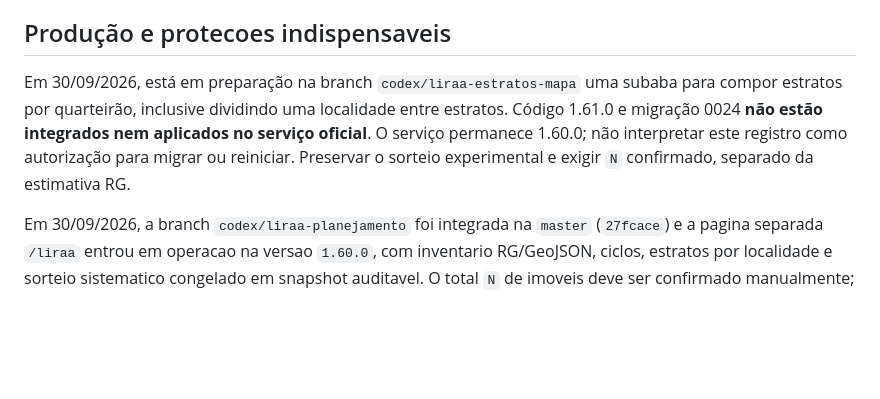
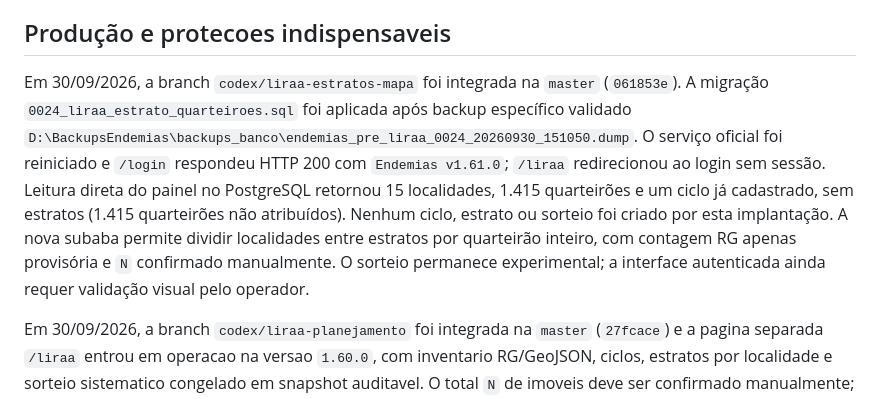
Before and after one commit to joaokviatkoski3-wq/endemias, a Markdown page: docs/ESTADO_ATUAL_PROJETO.md, the part around the change. Rendered like a GitHub page; blank space fills up the shorter version.

Commit message:
docs: registrar implantação do mapa de estratos LIRAa

```diff
--- a/docs/ESTADO_ATUAL_PROJETO.md
+++ b/docs/ESTADO_ATUAL_PROJETO.md
@@ -25,13 +25,19 @@ de inicio. Uma mudanca solicitada sempre termina em commit e push.
 
 ## Produção e protecoes indispensaveis
 
-Em 30/09/2026, está em preparação na branch `codex/liraa-estratos-mapa`
-uma subaba para compor estratos por quarteirão, inclusive dividindo uma
-localidade entre estratos. Código 1.61.0 e migração 0024 **não estão
-integrados nem aplicados no serviço oficial**. O serviço permanece 1.60.0;
-não interpretar este registro como autorização para migrar ou reiniciar.
-Preservar o sorteio experimental e exigir `N` confirmado, separado da
-estimativa RG.
+Em 30/09/2026, a branch `codex/liraa-estratos-mapa` foi integrada na
+`master` (`061853e`). A migração `0024_liraa_estrato_quarteiroes.sql` foi
+aplicada após backup específico validado
+`D:\BackupsEndemias\backups_banco\endemias_pre_liraa_0024_20260930_151050.dump`.
+O serviço oficial foi reiniciado e `/login` respondeu HTTP 200 com
+`Endemias v1.61.0`; `/liraa` redirecionou ao login sem sessão. Leitura
+direta do painel no PostgreSQL retornou 15 localidades, 1.415 quarteirões
+e um ciclo já cadastrado, sem estratos (1.415 quarteirões não atribuídos).
+Nenhum ciclo, estrato ou sorteio foi criado por esta implantação. A nova
+subaba permite dividir localidades entre estratos por quarteirão inteiro,
+com contagem RG apenas provisória e `N` confirmado manualmente. O sorteio
+permanece experimental; a interface autenticada ainda requer validação
+visual pelo operador.
 
 Em 30/09/2026, a branch `codex/liraa-planejamento` foi integrada na `master`
 (`27fcace`) e a pagina separada `/liraa` entrou em operacao na versao
```
Also changed, not shown: CONTEXTO_PARA_IA.md (+1 -1 lines), docs/LIRAA_PLANEJAMENTO.md (+17 -13 lines).
